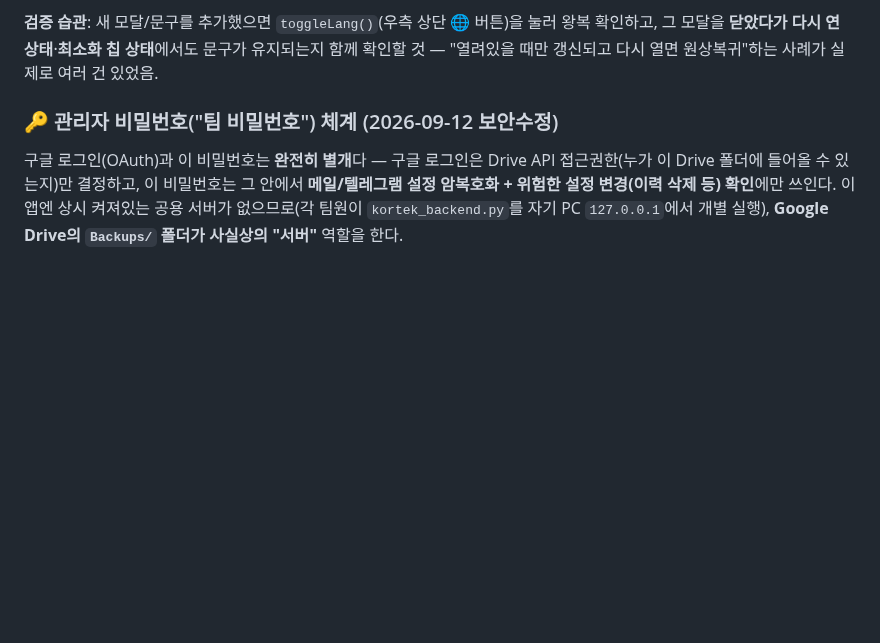
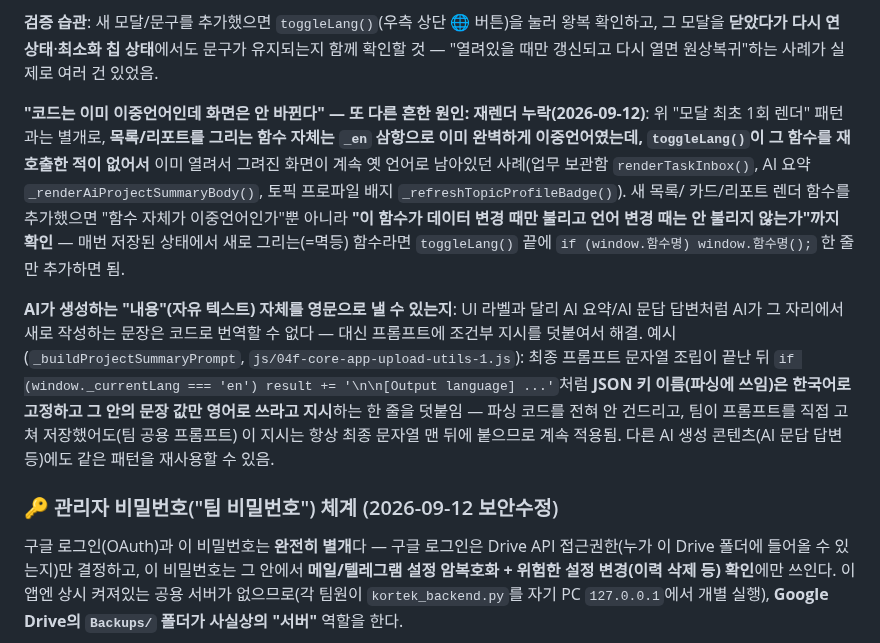
Before and after one commit to yhparkkortek/ganttchart, a Markdown page: CLAUDE.md, the part around the change. Drawn GitHub-style; blank space fills up the shorter version.

Commit message:
문서화: i18n 절에 "재렌더 누락" 패턴 + AI 생성 콘텐츠 영문화 방법 추가
cced7d0에서 발견한 두 가지를 CLAUDE.md에 기록:
- "모달 최초 1회 렌더" 고착과는 별개로, 목록/리포트 렌더 함수 자체는 이미
  이중언어인데 toggleLang()이 그 함수를 재호출한 적이 없어서 안 바뀌는 사례
  (renderTaskInbox/_renderAiProjectSummaryBody 등) — 새 렌더 함수 추가 시
  "언어 변경 때도 재호출되는가"까지 확인하라고 명시.
- AI가 그 자리에서 새로 쓰는 자유 텍스트(AI 요약 내용 등)는 프롬프트 끝에
  조건부 "출력 언어" 지시를 덧붙이는 방식으로 해결(JSON 키는 그대로 유지) —
  다른 AI 생성 콘텐츠에도 재사용 가능한 패턴으로 기록.

Co-Authored-By: Claude Sonnet 5 <noreply@anthropic.com>

```diff
--- a/CLAUDE.md
+++ b/CLAUDE.md
@@ -224,6 +224,24 @@ DOM(`.no-td .row-num-span`)에서 표시No.를 읽어와 `[업무 목록]` 각
 그 모달을 **닫았다가 다시 연 상태**·**최소화 칩 상태**에서도 문구가 유지되는지 함께 확인할 것 —
 "열려있을 때만 갱신되고 다시 열면 원상복귀"하는 사례가 실제로 여러 건 있었음.
 
+**"코드는 이미 이중언어인데 화면은 안 바뀐다" — 또 다른 흔한 원인: 재렌더 누락(2026-09-12)**:
+위 "모달 최초 1회 렌더" 패턴과는 별개로, **목록/리포트를 그리는 함수 자체는 `_en` 삼항으로 이미
+완벽하게 이중언어였는데, `toggleLang()`이 그 함수를 재호출한 적이 없어서** 이미 열려서 그려진
+화면이 계속 옛 언어로 남아있던 사례(업무 보관함 `renderTaskInbox()`, AI 요약
+`_renderAiProjectSummaryBody()`, 토픽 프로파일 배지 `_refreshTopicProfileBadge()`). 새 목록/
+카드/리포트 렌더 함수를 추가했으면 "함수 자체가 이중언어인가"뿐 아니라 **"이 함수가 데이터 변경
+때만 불리고 언어 변경 때는 안 불리지 않는가"까지 확인** — 매번 저장된 상태에서 새로 그리는(=멱등)
+함수라면 `toggleLang()` 끝에 `if (window.함수명) window.함수명();` 한 줄만 추가하면 됨.
+
+**AI가 생성하는 "내용"(자유 텍스트) 자체를 영문으로 낼 수 있는지**: UI 라벨과 달리 AI 요약/AI 문답
+답변처럼 AI가 그 자리에서 새로 작성하는 문장은 코드로 번역할 수 없다 — 대신 프롬프트에 조건부
+지시를 덧붙여서 해결. 예시(`_buildProjectSummaryPrompt`, `js/04f-core-app-upload-utils-1.js`):
+최종 프롬프트 문자열 조립이 끝난 뒤 `if (window._currentLang === 'en') result += '\n\n[Output
+language] ...'`처럼 **JSON 키 이름(파싱에 쓰임)은 한국어로 고정하고 그 안의 문장 값만 영어로
+쓰라고 지시**하는 한 줄을 덧붙임 — 파싱 코드를 전혀 안 건드리고, 팀이 프롬프트를 직접 고쳐
+저장했어도(팀 공용 프롬프트) 이 지시는 항상 최종 문자열 맨 뒤에 붙으므로 계속 적용됨. 다른 AI
+생성 콘텐츠(AI 문답 답변 등)에도 같은 패턴을 재사용할 수 있음.
+
 ### 🔑 관리자 비밀번호("팀 비밀번호") 체계 (2026-09-12 보안수정)
 
 구글 로그인(OAuth)과 이 비밀번호는 **완전히 별개**다 — 구글 로그인은 Drive API 접근권한(누가 이
```
